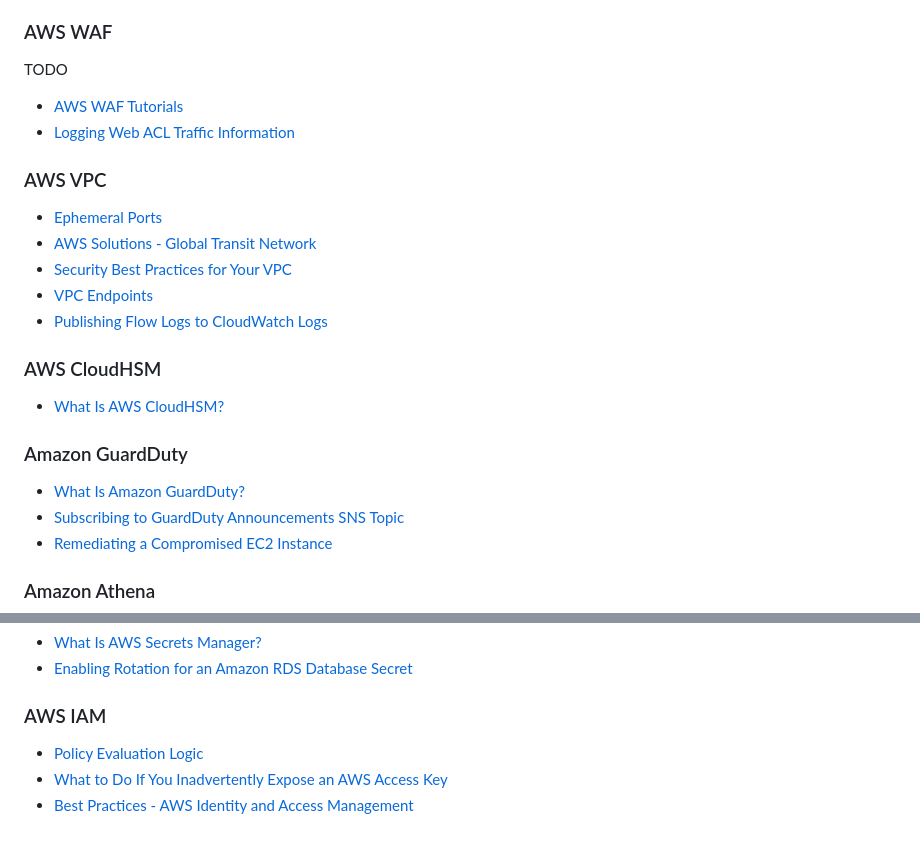
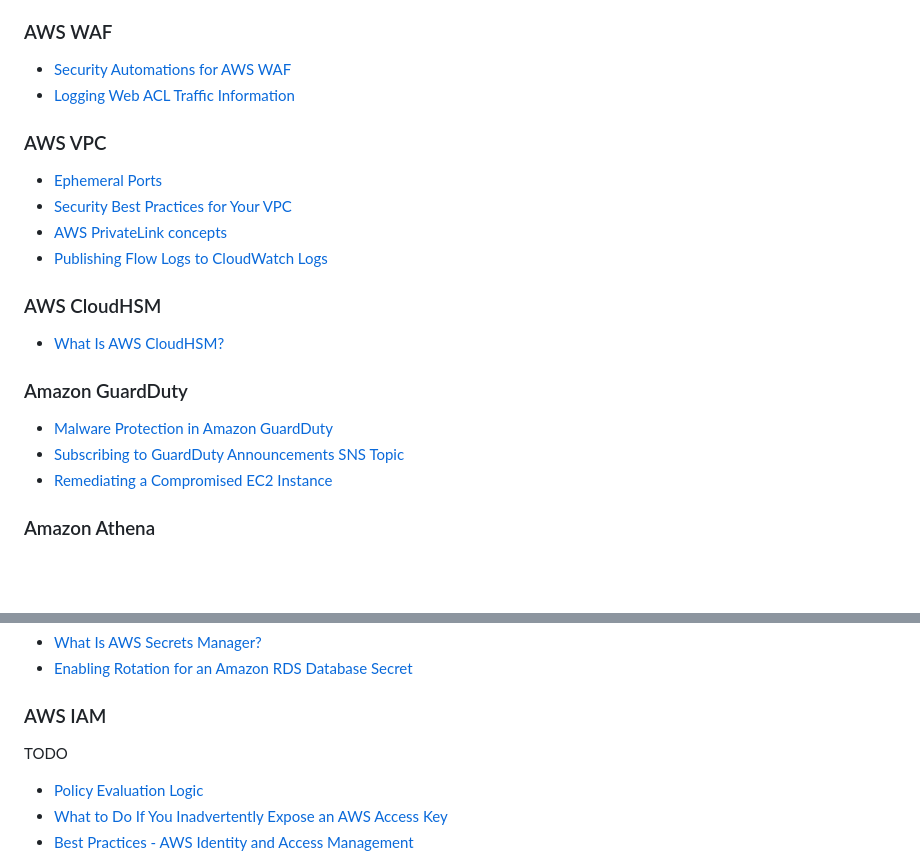
Before and after one commit to RaduLupan/aws-security-specialty-study-guide, a Markdown page: 2023-aws-scs-c01-exam-study-guide.md, 2 parts joined by grey strips. Rendered like a GitHub page; blank space fills up the shorter version.

Commit message:
Updated more AWS documentation

```diff
--- a/2023-aws-scs-c01-exam-study-guide.md
+++ b/2023-aws-scs-c01-exam-study-guide.md
@@ -75,19 +75,17 @@ aws.amazon.com/blogs/security/set-permission-guardrails-using-iam-access-advisor
 * [Determining Past Usage of a Customer Master Key ](https://docs.aws.amazon.com/kms/latest/developerguide/deleting-keys-determining-usage.html)
 * [kms:GrantIsForAWSResource](https://docs.aws.amazon.com/kms/latest/developerguide/conditions-kms.html#conditions-kms-grant-is-for-aws-resource)
 ### AWS WAF
-TODO
-* [AWS WAF Tutorials](https://aws.amazon.com/waf/preconfiguredrules/)
+* [Security Automations for AWS WAF](https://aws.amazon.com/solutions/implementations/security-automations-for-aws-waf/)
 * [Logging Web ACL Traffic Information](https://docs.aws.amazon.com/waf/latest/developerguide/logging.html)
 ### AWS VPC
 * [Ephemeral Ports](https://docs.aws.amazon.com/vpc/latest/userguide/vpc-network-acls.html#nacl-ephemeral-ports)
-* [AWS Solutions - Global Transit Network](https://aws.amazon.com/solutions/aws-global-transit-network/)
 * [Security Best Practices for Your VPC](https://docs.aws.amazon.com/vpc/latest/userguide/vpc-security-best-practices.html)
-* [VPC Endpoints](https://docs.aws.amazon.com/vpc/latest/userguide/vpc-endpoints.html)
+* [AWS PrivateLink concepts](https://docs.aws.amazon.com/vpc/latest/privatelink/concepts.html)
 * [Publishing Flow Logs to CloudWatch Logs](https://docs.aws.amazon.com/vpc/latest/userguide/flow-logs-cwl.html)
 ### AWS CloudHSM
 * [What Is AWS CloudHSM?](https://docs.aws.amazon.com/cloudhsm/latest/userguide/introduction.html)
 ### Amazon GuardDuty
-* [What Is Amazon GuardDuty?](https://docs.aws.amazon.com/guardduty/latest/ug/what-is-guardduty.html)
+* [Malware Protection in Amazon GuardDuty](https://docs.aws.amazon.com/guardduty/latest/ug/malware-protection.html)
 * [Subscribing to GuardDuty Announcements SNS Topic](https://docs.aws.amazon.com/guardduty/latest/ug/guardduty_sns.html)
 * [Remediating a Compromised EC2 Instance](https://docs.aws.amazon.com/guardduty/latest/ug/guardduty_remediate.html#compromised-ec2)
 ### Amazon Athena
@@ -98,6 +96,7 @@ TODO
 * [What Is AWS Secrets Manager?](https://docs.aws.amazon.com/secretsmanager/latest/userguide/intro.html)
 * [Enabling Rotation for an Amazon RDS Database Secret](https://docs.aws.amazon.com/secretsmanager/latest/userguide/enable-rotation-rds.html)
 ### AWS IAM
+TODO
 * [Policy Evaluation Logic](https://docs.aws.amazon.com/IAM/latest/UserGuide/reference_policies_evaluation-logic.html)
 * [What to Do If You Inadvertently Expose an AWS Access Key](https://aws.amazon.com/blogs/security/what-to-do-if-you-inadvertently-expose-an-aws-access-key/)
 * [Best Practices - AWS Identity and Access Management](https://docs.aws.amazon.com/IAM/latest/UserGuide/best-practices.html)
```
